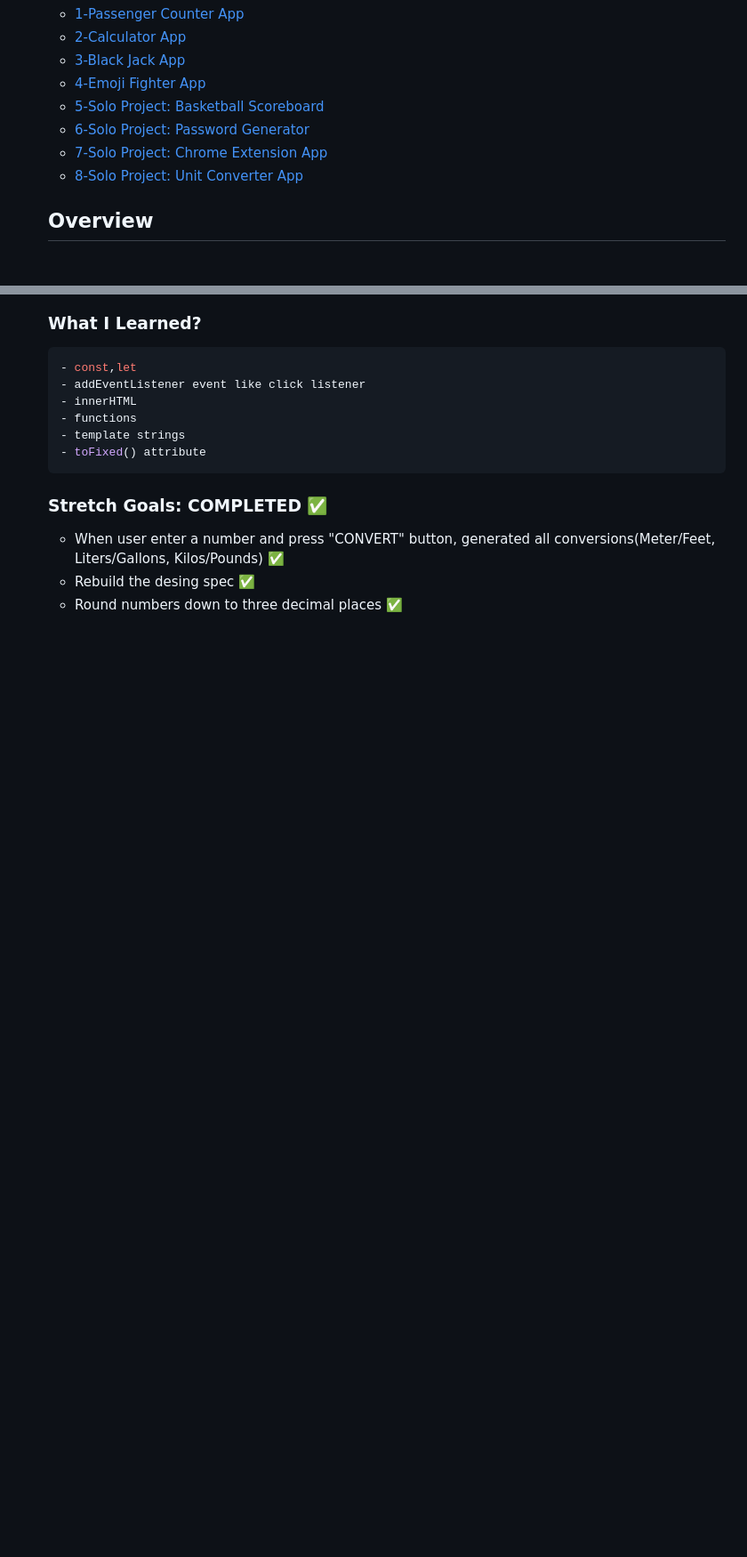
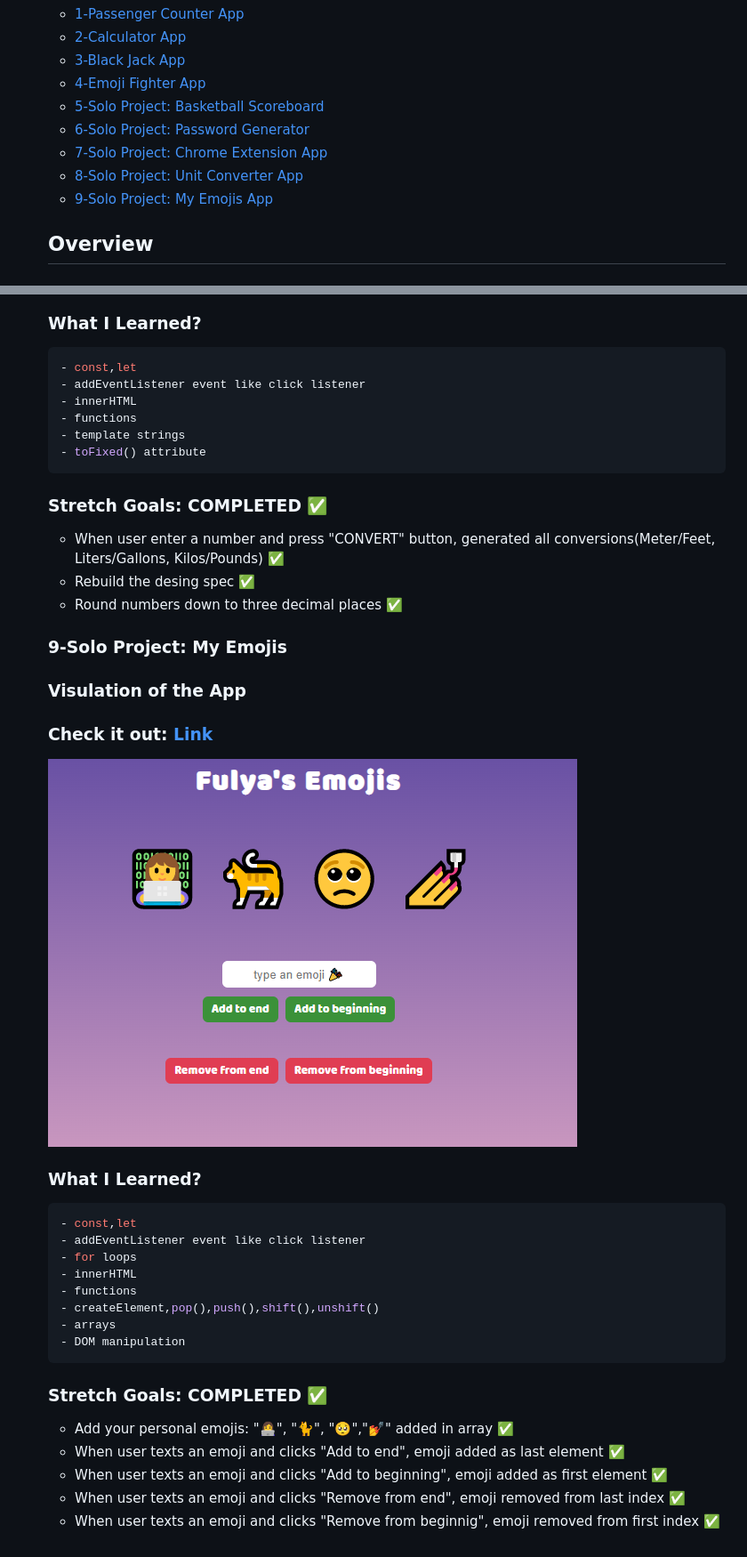
Before and after one commit to fulyaertay/basic-projects-javascript, a Markdown page: README.md, 2 parts joined by grey strips. Shown: that part at 89% size. Rendered like a GitHub page; blank space fills up the shorter version.

````diff
--- a/README.md
+++ b/README.md
@@ -11,6 +11,7 @@
   - [6-Solo Project: Password Generator](#solo-project-password-generator)
   - [7-Solo Project: Chrome Extension App](#chrome-extension)
   - [8-Solo Project:  Unit Converter App](#unit-converter)
+  - [9-Solo Project:  My Emojis App](#my-emojis)
 
   ## Overview
   ### Description
@@ -145,3 +146,31 @@
   - When user enter a number and press "CONVERT" button, generated all conversions(Meter/Feet, Liters/Gallons, Kilos/Pounds) ✅
   - Rebuild the desing spec ✅
   - Round numbers down to three decimal places ✅
+
+
+  ### 9-Solo Project: My Emojis
+  ### Visulation of the App
+  ### Check it out: [Link](https://scrimba-my-emojis-app.netlify.app/)
+
+    ![image](./9-solo-project-my-emojis/my-emojis.png)
+
+
+  ### What I Learned?
+  ```bash
+  - const,let
+  - addEventListener event like click listener
+  - for loops
+  - innerHTML
+  - functions
+  - createElement,pop(),push(),shift(),unshift()
+  - arrays
+  - DOM manipulation
+  ```
+
+  ### Stretch Goals: COMPLETED ✅
+
+  - Add your personal emojis: "👩‍💻", "🐈", "🥺","💅" added in array ✅
+  - When user texts an emoji and clicks "Add to end", emoji added as last element ✅
+  - When user texts an emoji and clicks "Add to beginning", emoji added as first element ✅
+  - When user texts an emoji and clicks "Remove from end", emoji removed from last index ✅
+  - When user texts an emoji and clicks "Remove from beginnig", emoji removed from first index ✅
````
